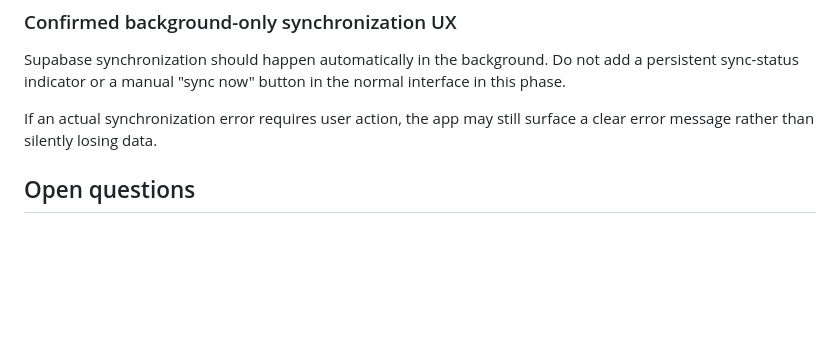
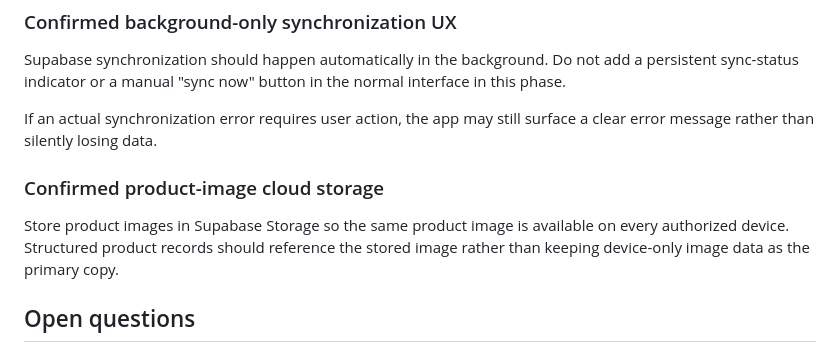
Before and after one commit to AM-naguib/5areta, a Markdown page: MEMORY.md, the part around the change. Drawn GitHub-style; blank space fills up the shorter version.

Commit message:
Record Supabase Storage product image decision

```diff
--- a/MEMORY.md
+++ b/MEMORY.md
@@ -185,6 +185,9 @@ Supabase synchronization should happen automatically in the background. Do not a
 
 If an actual synchronization error requires user action, the app may still surface a clear error message rather than silently losing data.
 
+### Confirmed product-image cloud storage
+Store product images in Supabase Storage so the same product image is available on every authorized device. Structured product records should reference the stored image rather than keeping device-only image data as the primary copy.
+
 ## Open questions
 - Device revocation/reset flow if a phone or shop device is lost.
 - How to migrate any existing local data into Supabase when the migration goes live.
```
